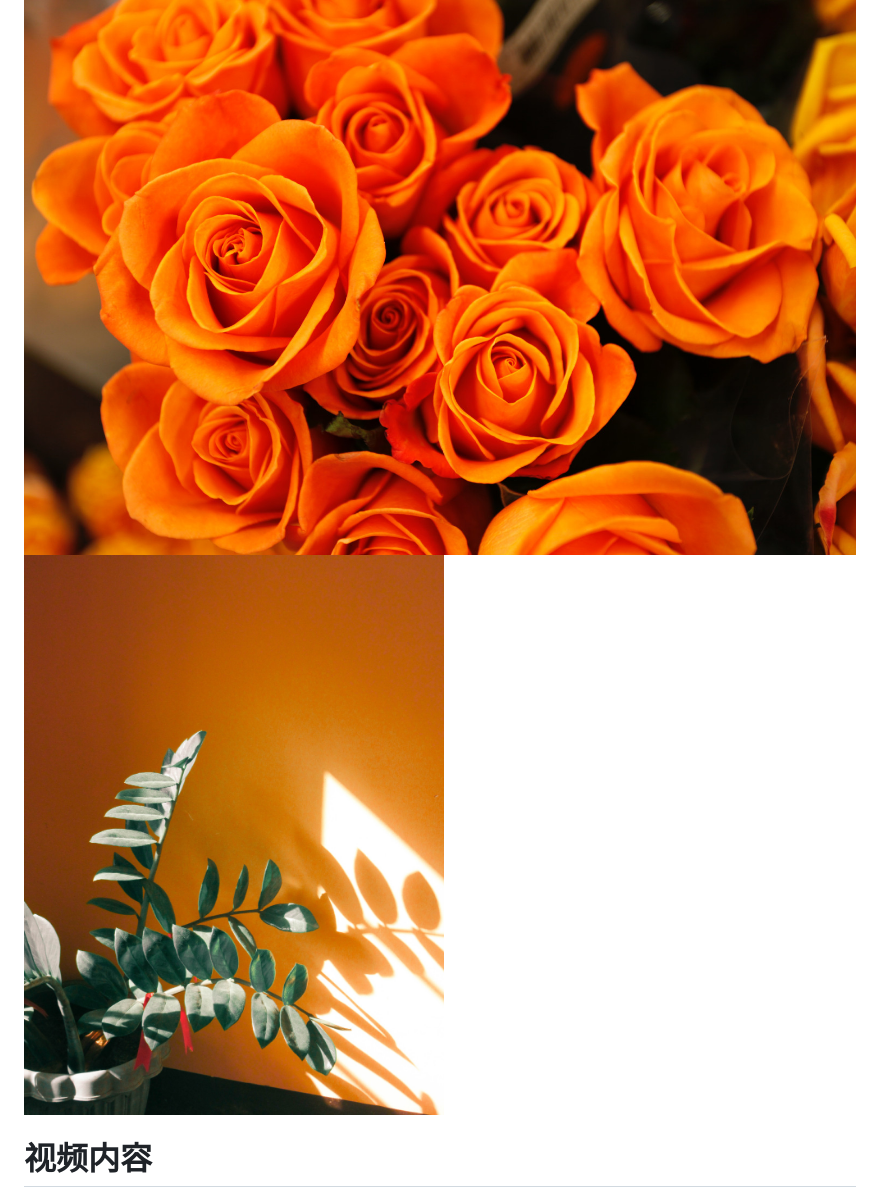
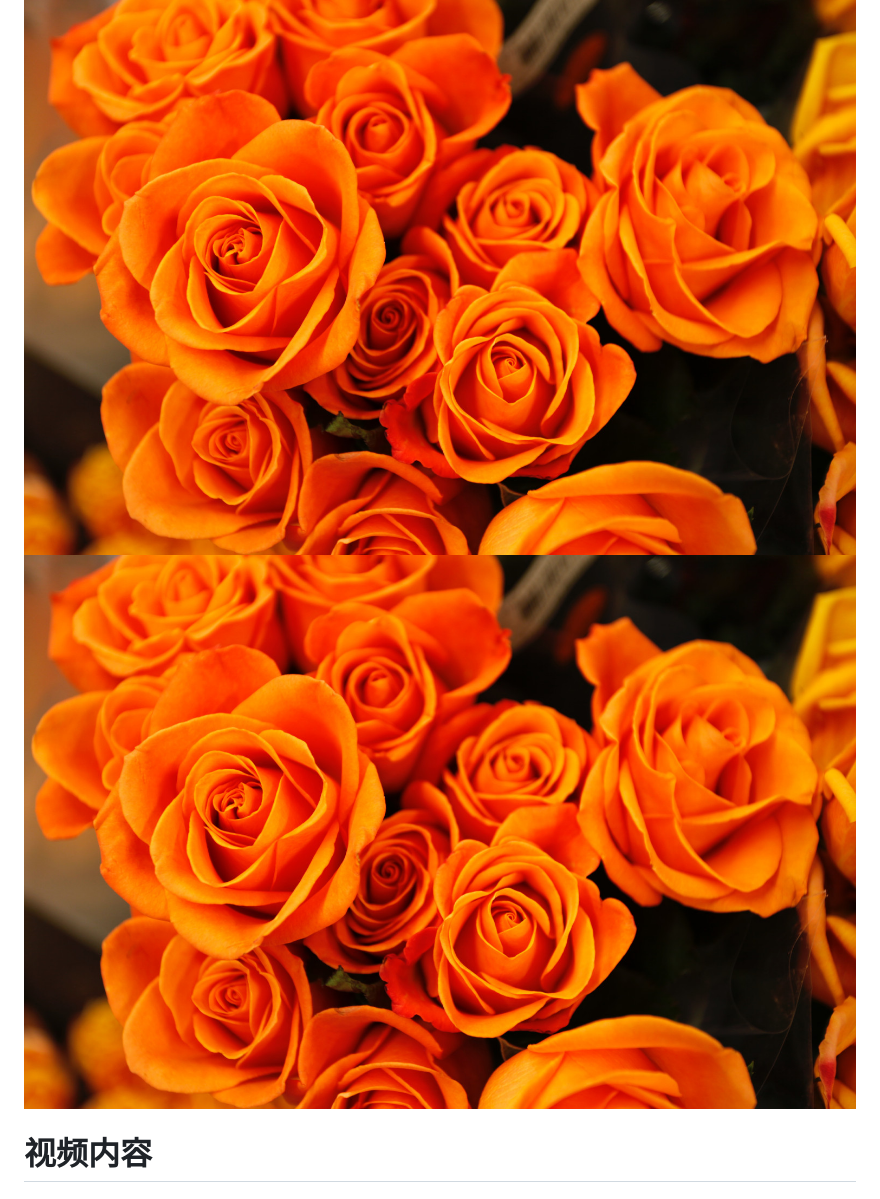
Before and after one commit to oman009/static-wiki, a Markdown page: docs/docs/测试内容.md, the part around the change. Rendered like a GitHub page; pictures changed too: docs/docs/imgs/image1.jpg (added).

Commit message:
Image did not display

```diff
--- a/docs/docs/测试内容.md
+++ b/docs/docs/测试内容.md
@@ -12,7 +12,7 @@
 图片插入
 
 ![图片1](测试内容/image1.jpg)
-![图片2](测试内容/image2.jpg)
+![图片2](imgs/image1.jpg)
 
 # 视频内容
 
```
